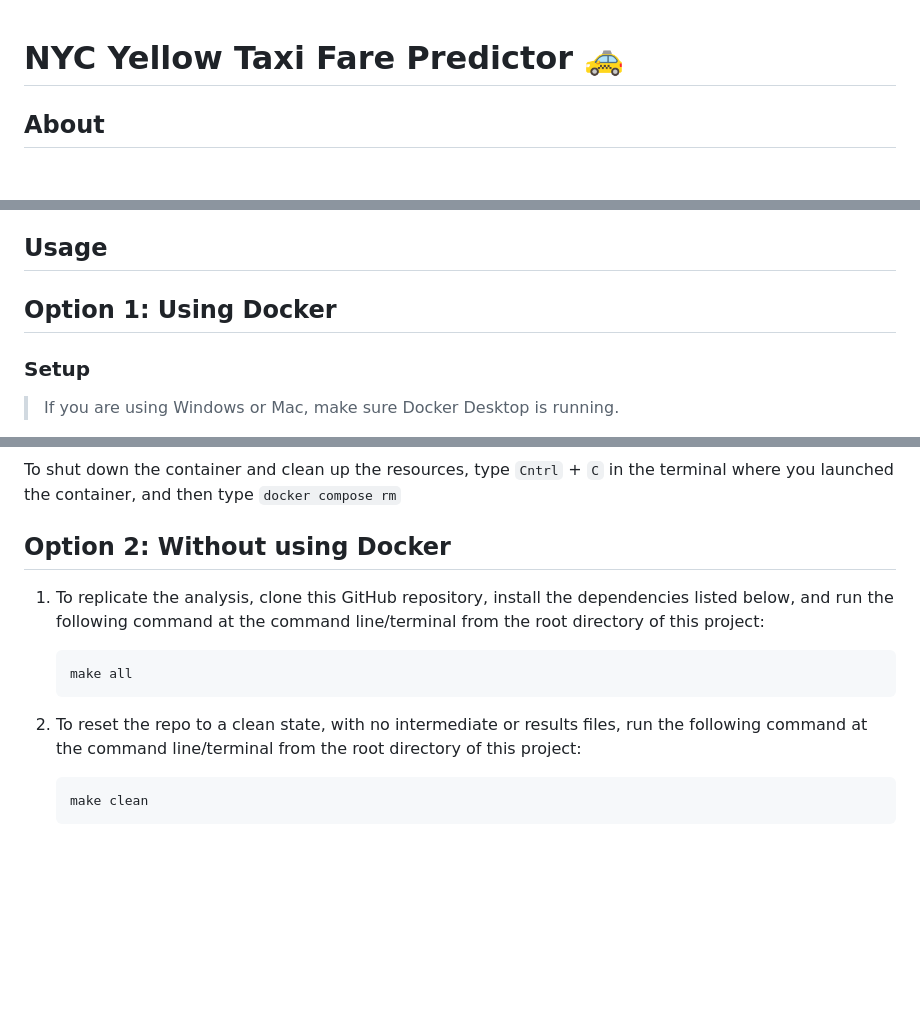
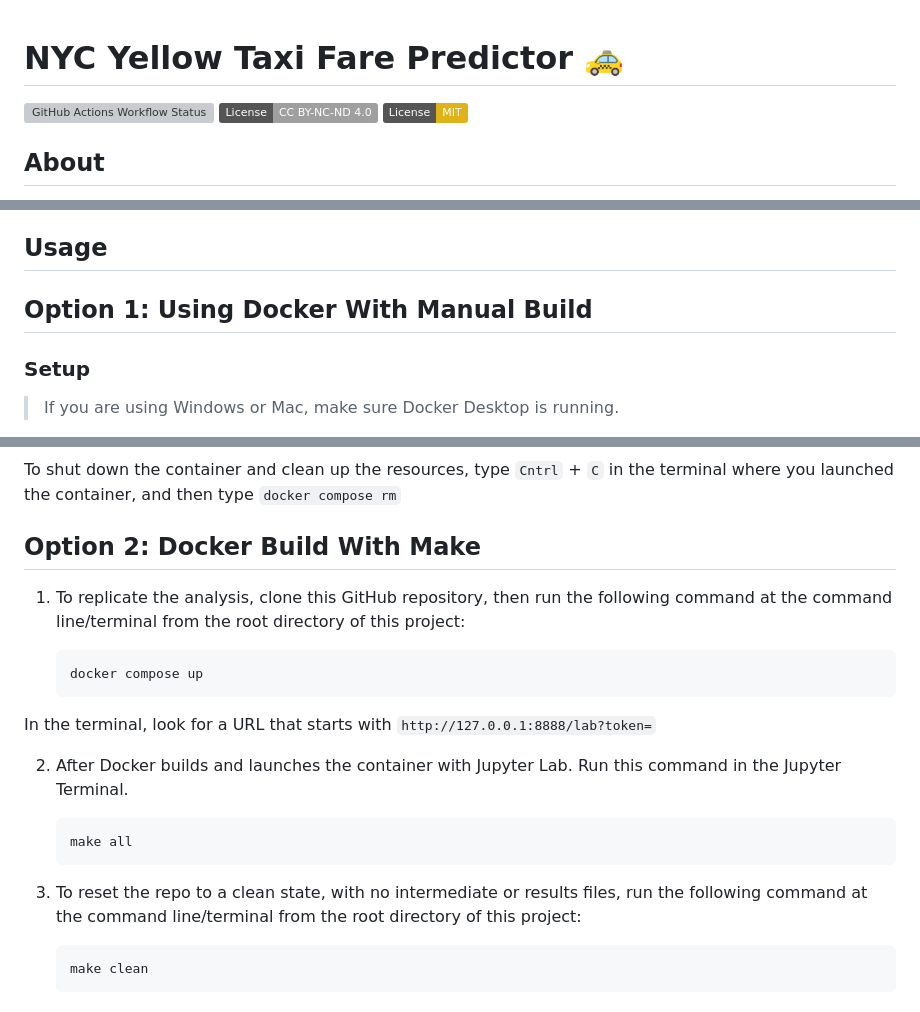
Before and after one commit to UBC-MDS/522_group_36, a Markdown page: README.md, 3 parts joined by grey strips. GitHub-like rendering; badges without logos; blank space fills up the shorter version; grey boxes are pictures that could not be loaded.

Commit message:
Enhance README with badges and clarify Docker usage instructions

````diff
--- a/README.md
+++ b/README.md
@@ -1,4 +1,10 @@
 # NYC Yellow Taxi Fare Predictor 🚕
+
+![GitHub Actions Workflow Status](https://img.shields.io/github/actions/workflow/status/UBC-MDS/DSCI_522_Group36_taxi_fare_predictor/docker-publish.yml)
+[![License: CC BY-NC-ND 4.0](https://img.shields.io/badge/License-CC_BY--NC--ND_4.0-lightgrey.svg)](https://creativecommons.org/licenses/by-nc-nd/4.0/)
+[![License: MIT](https://img.shields.io/badge/License-MIT-yellow.svg)](https://opensource.org/licenses/MIT)
+
+
 
 
 ## About
@@ -11,7 +17,7 @@ The final report can be found [here](https://UBC-MDS.github.io/DSCI_522_Group36_
 
 ## Usage
 
-## Option 1: Using Docker
+## Option 1: Using Docker With Manual Build
 
 ### Setup
 
@@ -87,17 +93,25 @@ To shut down the container and clean up the resources, type `Cntrl` + `C` in the
 terminal where you launched the container, and then type `docker compose rm`
 
 
-## Option 2: Without using Docker
+## Option 2: Docker Build With Make
 
-1. To replicate the analysis, clone this GitHub repository, install the
-dependencies listed below, and run the following command at the command line/terminal
+1. To replicate the analysis, clone this GitHub repository, then run the following command at the command line/terminal
 from the root directory of this project:
+
+    ```
+    docker compose up
+    ```
+
+In the terminal, look for a URL that starts with
+    `http://127.0.0.1:8888/lab?token=`
+
+2. After Docker builds and launches the container with Jupyter Lab. Run this command in the Jupyter Terminal.
 
     ```
     make all
     ```
 
-2. To reset the repo to a clean state, with no intermediate or results
+3. To reset the repo to a clean state, with no intermediate or results
 files, run the following command at the command line/terminal from the
 root directory of this project:
 
````
